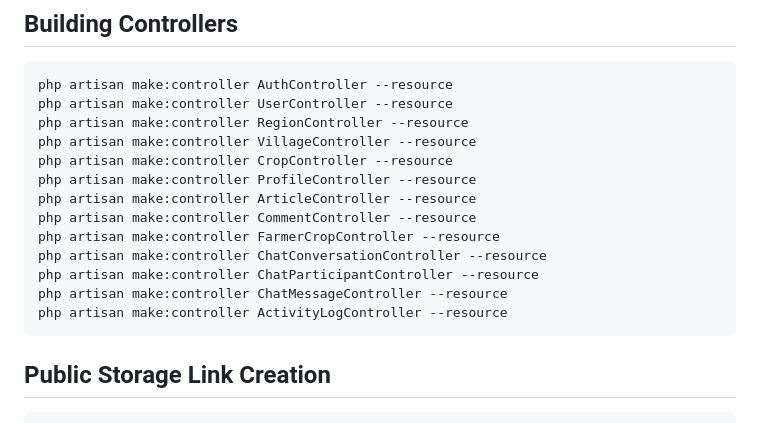
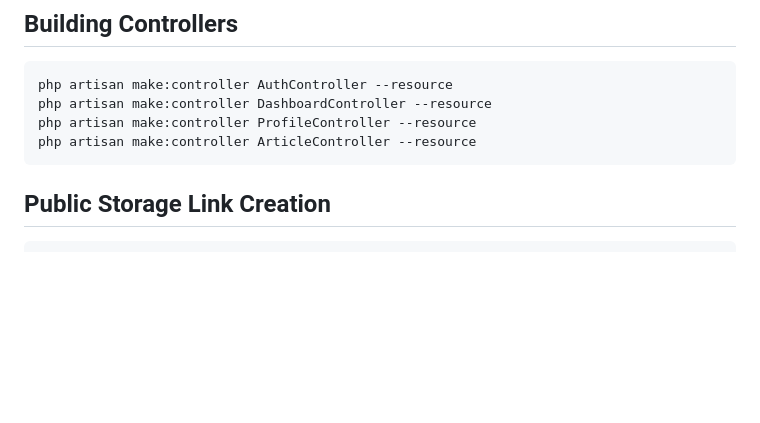
Before and after one commit to prospermbuma/agricom, a Markdown page: README.md, the part around the change. Drawn GitHub-style; blank space fills up the shorter version.

Commit message:
Deleted some commands

````diff
--- a/README.md
+++ b/README.md
@@ -67,18 +67,9 @@ php artisan ui bootstrap --auth
 ## Building Controllers
 ```
 php artisan make:controller AuthController --resource
-php artisan make:controller UserController --resource
-php artisan make:controller RegionController --resource
-php artisan make:controller VillageController --resource
-php artisan make:controller CropController --resource
+php artisan make:controller DashboardController --resource
 php artisan make:controller ProfileController --resource
 php artisan make:controller ArticleController --resource
-php artisan make:controller CommentController --resource
-php artisan make:controller FarmerCropController --resource
-php artisan make:controller ChatConversationController --resource
-php artisan make:controller ChatParticipantController --resource
-php artisan make:controller ChatMessageController --resource
-php artisan make:controller ActivityLogController --resource
 ```
 
 ## Public Storage Link Creation
````
